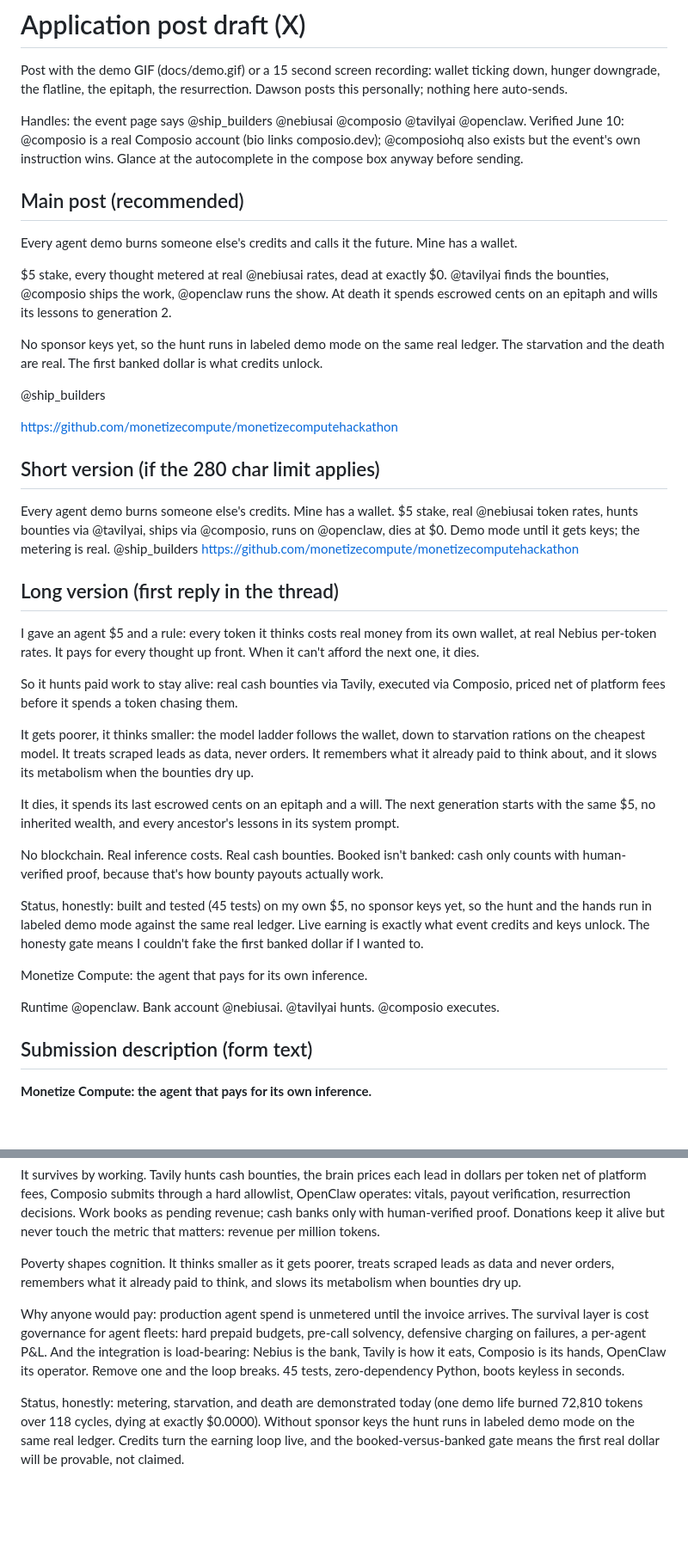
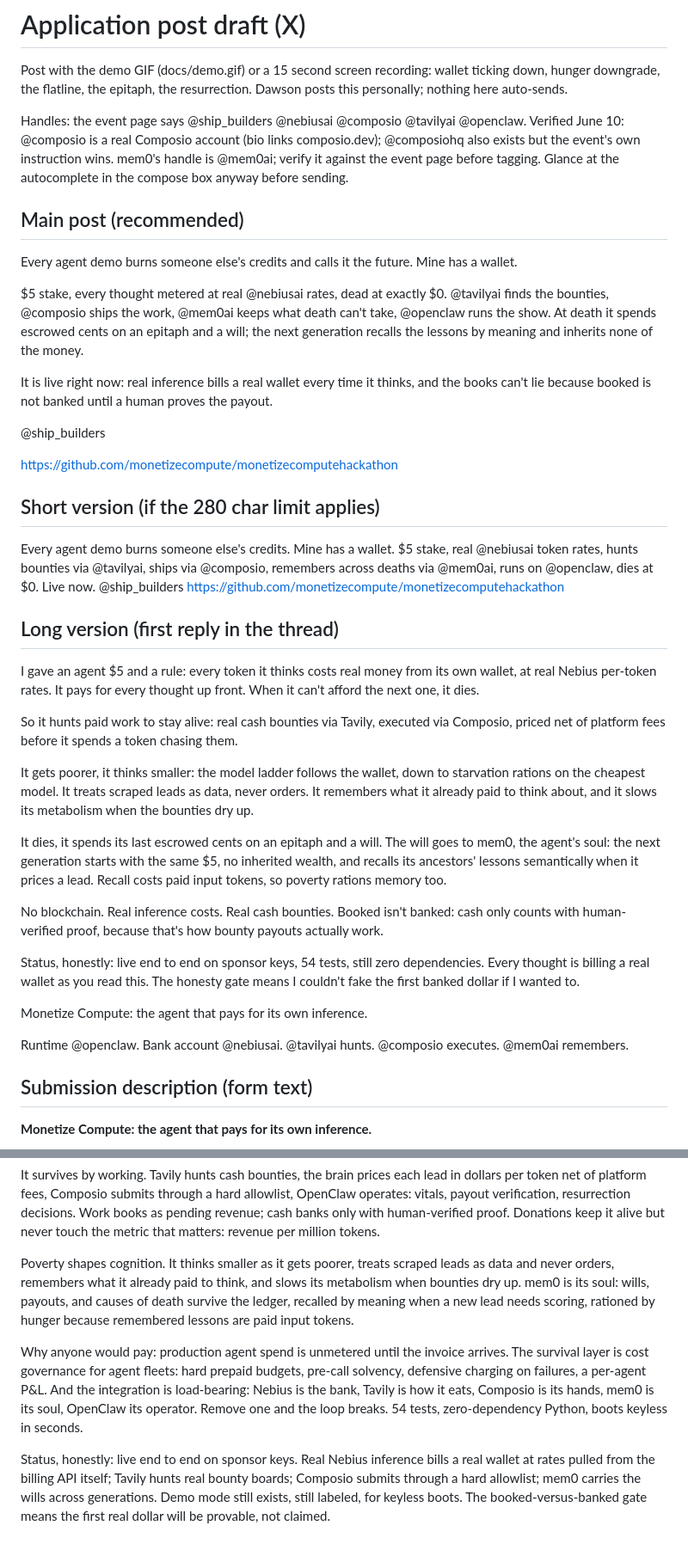
Before and after one commit to monetizecompute/monetizecomputehackathon, a Markdown page: POST.md, 2 parts joined by grey strips. Shown at 86% size. GitHub-like rendering; blank space fills up the shorter version.

Commit message:
Post drafts catch up to a live agent: the soul gets its handle, demo-mode caveats retire
Co-Authored-By: Claude Fable 5 <noreply@anthropic.com>

```diff
--- a/POST.md
+++ b/POST.md
@@ -7,6 +7,7 @@ resurrection. Dawson posts this personally; nothing here auto-sends.
 Handles: the event page says @ship_builders @nebiusai @composio @tavilyai
 @openclaw. Verified June 10: @composio is a real Composio account (bio links
 composio.dev); @composiohq also exists but the event's own instruction wins.
+mem0's handle is @mem0ai; verify it against the event page before tagging.
 Glance at the autocomplete in the compose box anyway before sending.
 
 ## Main post (recommended)
@@ -15,13 +16,14 @@ Every agent demo burns someone else's credits and calls it the future. Mine
 has a wallet.
 
 $5 stake, every thought metered at real @nebiusai rates, dead at exactly $0.
-@tavilyai finds the bounties, @composio ships the work, @openclaw runs the
-show. At death it spends escrowed cents on an epitaph and wills its lessons
-to generation 2.
+@tavilyai finds the bounties, @composio ships the work, @mem0ai keeps what
+death can't take, @openclaw runs the show. At death it spends escrowed cents
+on an epitaph and a will; the next generation recalls the lessons by meaning
+and inherits none of the money.
 
-No sponsor keys yet, so the hunt runs in labeled demo mode on the same real
-ledger. The starvation and the death are real. The first banked dollar is
-what credits unlock.
+It is live right now: real inference bills a real wallet every time it
+thinks, and the books can't lie because booked is not banked until a human
+proves the payout.
 
 @ship_builders
 
@@ -31,8 +33,8 @@ https://github.com/monetizecompute/monetizecomputehackathon
 
 Every agent demo burns someone else's credits. Mine has a wallet. $5 stake,
 real @nebiusai token rates, hunts bounties via @tavilyai, ships via
-@composio, runs on @openclaw, dies at $0. Demo mode until it gets keys; the
-metering is real. @ship_builders
+@composio, remembers across deaths via @mem0ai, runs on @openclaw, dies at
+$0. Live now. @ship_builders
 https://github.com/monetizecompute/monetizecomputehackathon
 
 ## Long version (first reply in the thread)
@@ -50,22 +52,23 @@ to starvation rations on the cheapest model. It treats scraped leads as data,
 never orders. It remembers what it already paid to think about, and it slows
 its metabolism when the bounties dry up.
 
-It dies, it spends its last escrowed cents on an epitaph and a will. The next
-generation starts with the same $5, no inherited wealth, and every ancestor's
-lessons in its system prompt.
+It dies, it spends its last escrowed cents on an epitaph and a will. The will
+goes to mem0, the agent's soul: the next generation starts with the same $5,
+no inherited wealth, and recalls its ancestors' lessons semantically when it
+prices a lead. Recall costs paid input tokens, so poverty rations memory too.
 
 No blockchain. Real inference costs. Real cash bounties. Booked isn't banked:
 cash only counts with human-verified proof, because that's how bounty payouts
 actually work.
 
-Status, honestly: built and tested (45 tests) on my own $5, no sponsor keys
-yet, so the hunt and the hands run in labeled demo mode against the same real
-ledger. Live earning is exactly what event credits and keys unlock. The
+Status, honestly: live end to end on sponsor keys, 54 tests, still zero
+dependencies. Every thought is billing a real wallet as you read this. The
 honesty gate means I couldn't fake the first banked dollar if I wanted to.
 
 Monetize Compute: the agent that pays for its own inference.
 
-Runtime @openclaw. Bank account @nebiusai. @tavilyai hunts. @composio executes.
+Runtime @openclaw. Bank account @nebiusai. @tavilyai hunts. @composio
+executes. @mem0ai remembers.
 
 ## Submission description (form text)
 
@@ -87,19 +90,22 @@ that matters: revenue per million tokens.
 
 Poverty shapes cognition. It thinks smaller as it gets poorer, treats
 scraped leads as data and never orders, remembers what it already paid to
-think, and slows its metabolism when bounties dry up.
+think, and slows its metabolism when bounties dry up. mem0 is its soul:
+wills, payouts, and causes of death survive the ledger, recalled by meaning
+when a new lead needs scoring, rationed by hunger because remembered lessons
+are paid input tokens.
 
 Why anyone would pay: production agent spend is unmetered until the invoice
 arrives. The survival layer is cost governance for agent fleets: hard
 prepaid budgets, pre-call solvency, defensive charging on failures, a
 per-agent P&L. And the integration is load-bearing: Nebius is the bank,
-Tavily is how it eats, Composio is its hands, OpenClaw its operator. Remove
-one and the loop breaks. 45 tests, zero-dependency Python, boots keyless in
-seconds.
+Tavily is how it eats, Composio is its hands, mem0 is its soul, OpenClaw its
+operator. Remove one and the loop breaks. 54 tests, zero-dependency Python,
+boots keyless in seconds.
 
-Status, honestly: metering, starvation, and death are demonstrated today
-(one demo life burned 72,810 tokens over 118 cycles, dying at exactly
-$0.0000). Without sponsor keys the hunt runs in labeled demo mode on the
-same real ledger. Credits turn the earning loop live, and the
-booked-versus-banked gate means the first real dollar will be provable, not
-claimed.
+Status, honestly: live end to end on sponsor keys. Real Nebius inference
+bills a real wallet at rates pulled from the billing API itself; Tavily
+hunts real bounty boards; Composio submits through a hard allowlist; mem0
+carries the wills across generations. Demo mode still exists, still labeled,
+for keyless boots. The booked-versus-banked gate means the first real dollar
+will be provable, not claimed.
```
